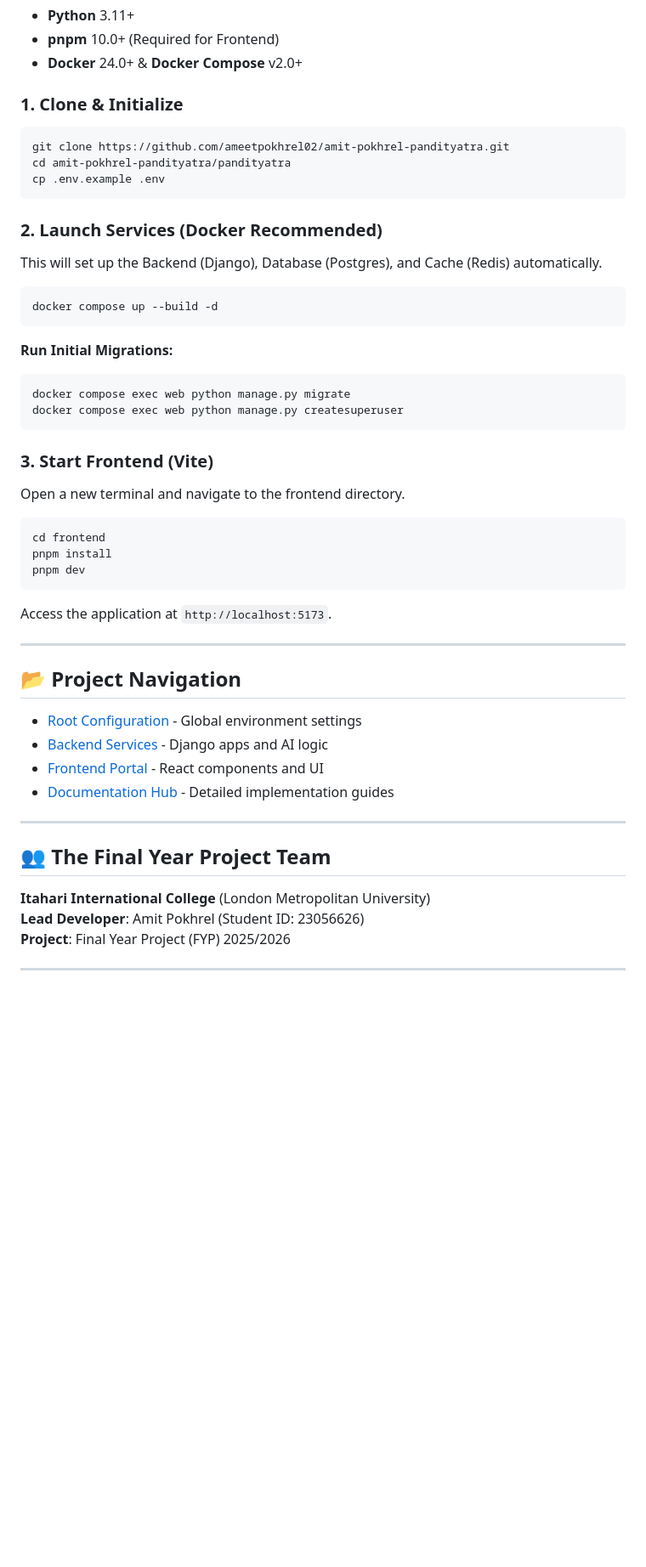
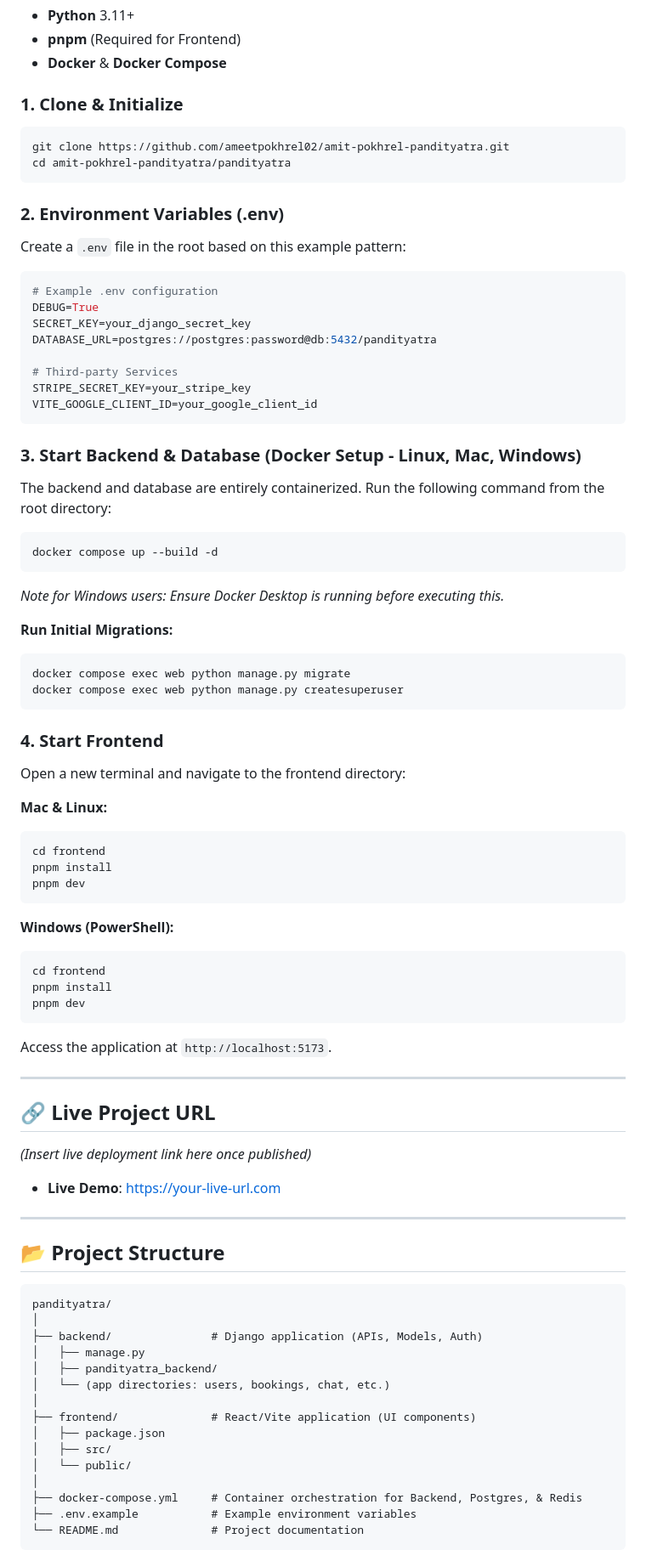
Before and after one commit to ameetpokhrel02/amit-pokhrel-pandityatra, a Markdown page: README.md, the part around one of its changes. Shown at 85% size. Rendered like a GitHub page; blank space fills up the shorter version.

Commit message:
Update the Readme with brief info about project web and app

````diff
--- a/README.md
+++ b/README.md
@@ -63,19 +66,32 @@
 - **Python** 3.11+
-- **pnpm** 10.0+ (Required for Frontend)
-- **Docker** 24.0+ & **Docker Compose** v2.0+
+- **pnpm** (Required for Frontend)
+- **Docker** & **Docker Compose**
 
 ### 1. Clone & Initialize
 ```bash
 git clone https://github.com/ameetpokhrel02/amit-pokhrel-pandityatra.git
 cd amit-pokhrel-pandityatra/pandityatra
-cp .env.example .env
 ```
 
-### 2. Launch Services (Docker Recommended)
-This will set up the Backend (Django), Database (Postgres), and Cache (Redis) automatically.
+### 2. Environment Variables (.env)
+Create a `.env` file in the root based on this example pattern:
+```env
+# Example .env configuration
+DEBUG=True
+SECRET_KEY=your_django_secret_key
+DATABASE_URL=postgres://postgres:password@db:5432/pandityatra
+
+# Third-party Services
+STRIPE_SECRET_KEY=your_stripe_key
+VITE_GOOGLE_CLIENT_ID=your_google_client_id
+```
+
+### 3. Start Backend & Database (Docker Setup - Linux, Mac, Windows)
+The backend and database are entirely containerized. Run the following command from the root directory:
 ```bash
 docker compose up --build -d
 ```
+*Note for Windows users: Ensure Docker Desktop is running before executing this.*
 
 **Run Initial Migrations:**
 ```bash
@@ -83,9 +99,18 @@ docker compose exec web python manage.py migrate
 docker compose exec web python manage.py createsuperuser
 ```
 
-### 3. Start Frontend (Vite)
-Open a new terminal and navigate to the frontend directory.
+### 4. Start Frontend
+Open a new terminal and navigate to the frontend directory:
+
+**Mac & Linux:**
 ```bash
+cd frontend
+pnpm install
+pnpm dev
+```
+
+**Windows (PowerShell):**
+```powershell
 cd frontend
 pnpm install
 pnpm dev
@@ -94,17 +119,30 @@ Access the application at `http://localhost:5173`.
 
 ---
 
-## 📂 Project Navigation
+## 🔗 Live Project URL
 
-- [Root Configuration](.env.example) - Global environment settings
-- [Backend Services](backend/) - Django apps and AI logic
-- [Frontend Portal](frontend/) - React components and UI
-- [Documentation Hub](docs/) - Detailed implementation guides
+*(Insert live deployment link here once published)*
+- **Live Demo**: [https://your-live-url.com](https://your-live-url.com)
 
 ---
 
-## 👥 The Final Year Project Team
+## 📂 Project Structure
 
-**Itahari International College** (London Metropolitan University)
-**Lead Developer**: Amit Pokhrel (Student ID: 23056626)
-**Project**: Final Year Project (FYP) 2025/2026
+```text
+pandityatra/
+│
+├── backend/               # Django application (APIs, Models, Auth)
+│   ├── manage.py
+│   ├── pandityatra_backend/
+│   └── (app directories: users, bookings, chat, etc.)
+│
+├── frontend/              # React/Vite application (UI components)
+│   ├── package.json
+│   ├── src/
+│   └── public/
+│
+├── docker-compose.yml     # Container orchestration for Backend, Postgres, & Redis
+├── .env.example           # Example environment variables
+└── README.md              # Project documentation
+```
+
````
Also changed, not shown: other parts of README.md (+70 -57 lines), pandityatra/README.md (+121 -73 lines).
